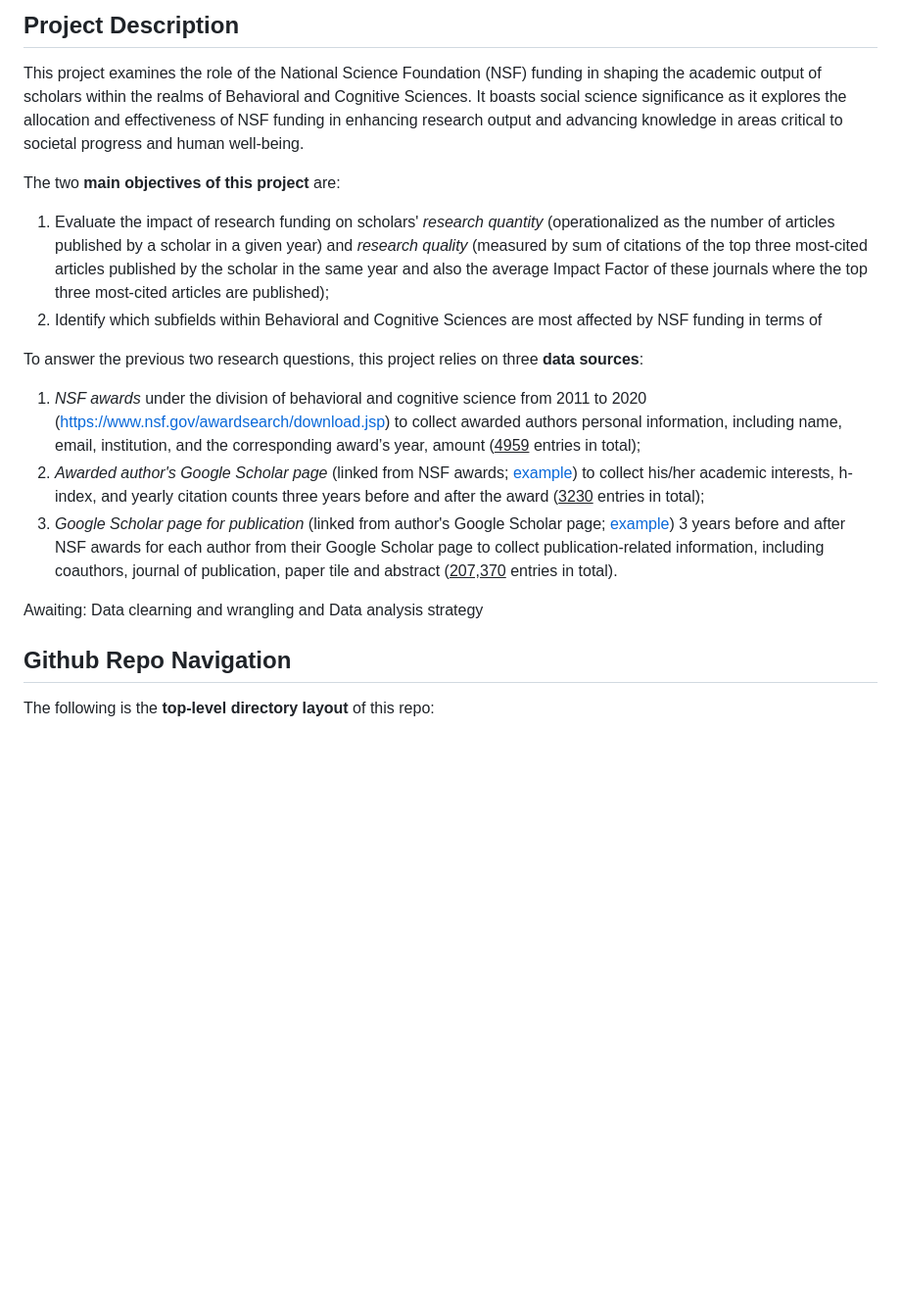
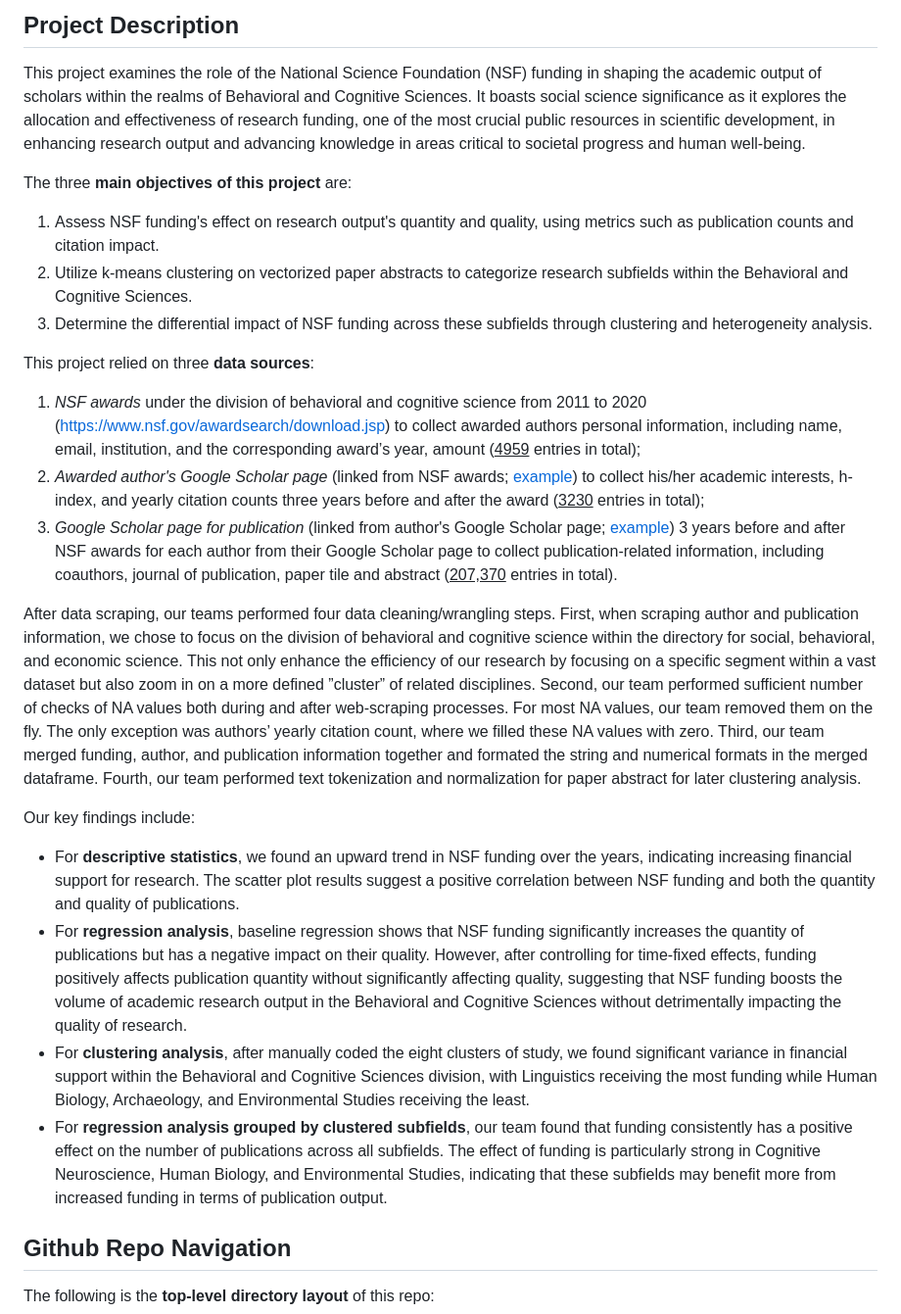
Before and after one commit to Vindmn1234/NSF-funding-research-project-, a Markdown page: README.md, the part around the change. Shown at 98% size. GitHub-like rendering; blank space fills up the shorter version.

Commit message:
Uodated README file

```diff
--- a/README.md
+++ b/README.md
@@ -26,25 +26,31 @@ The following table outlines the table of contents for the main README file:
 This project examines the role of the National Science Foundation (NSF)
 funding in shaping the academic output of scholars within the realms of
 Behavioral and Cognitive Sciences. It boasts social science significance as it
-explores the allocation and effectiveness of NSF funding in enhancing research
-output and advancing knowledge in areas critical to societal progress and human well-being.
+explores the allocation and effectiveness of research funding, one of the most
+crucial public resources in scientific development, in enhancing research output
+and advancing knowledge in areas critical to societal progress and human well-being.
 
-The two **main objectives of this project** are:
-1. Evaluate the impact of research funding on scholars' *research quantity* (operationalized as the number of articles published by a scholar in a given year) and *research quality* (measured by sum of citations of the top three most-cited articles published by the scholar in the same year and also the average Impact Factor of these journals where the top three most-cited articles are published);
-2. Identify which subfields within Behavioral and Cognitive Sciences are most affected by NSF funding in terms of
+The three **main objectives of this project** are:
+1. Assess NSF funding's effect on research output's quantity and quality, using metrics such as publication counts and citation impact.
+2. Utilize k-means clustering on vectorized paper abstracts to categorize research subfields within the Behavioral and Cognitive Sciences.
+3. Determine the differential impact of NSF funding across these subfields through clustering and heterogeneity analysis.
 
-To answer the previous two research questions, this project relies on three **data sources**:
-1) *NSF awards* under the division of behavioral and cognitive science from 2011 to 2020 (https://www.nsf.gov/awardsearch/download.jsp)
-to collect awarded authors personal information, including name, email, institution,
+This project relied on three **data sources**:
+1) *NSF awards* under the division of behavioral and cognitive science from 2011 to 2020 (https://www.nsf.gov/awardsearch/download.jsp) to collect awarded authors personal information, including name, email, institution,
 and the corresponding award’s year, amount (<ins>4959</ins> entries in total);
-2) *Awarded author's Google Scholar page* (linked from NSF awards; [example](https://scholar.google.com/citations?user=kV4N4zoAAAAJ&hl=en)) to collect his/her
-academic interests, h-index, and yearly citation counts three years before
+2) *Awarded author's Google Scholar page* (linked from NSF awards; [example](https://scholar.google.com/citations?user=kV4N4zoAAAAJ&hl=en)) to collect his/her academic interests, h-index, and yearly citation counts three years before
 and after the award (<ins>3230</ins> entries in total);
-3) *Google Scholar page for publication* (linked from author's Google Scholar page; [example](https://scholar.google.com/citations?view_op=view_citation&hl=en&user=kV4N4zoAAAAJ&citation_for_view=kV4N4zoAAAAJ:E10ZYwHxBI8C)) 3 years before and after NSF awards for
-each author from their Google Scholar page to collect publication-related information,
+3) *Google Scholar page for publication* (linked from author's Google Scholar page; [example](https://scholar.google.com/citations?view_op=view_citation&hl=en&user=kV4N4zoAAAAJ&citation_for_view=kV4N4zoAAAAJ:E10ZYwHxBI8C)) 3 years before and after NSF awards for each author from their Google Scholar page to collect publication-related information,
 including coauthors, journal of publication, paper tile and abstract (<ins>207,370</ins> entries in total).
 
-Awaiting: Data clearning and wrangling and Data analysis strategy
+After data scraping, our teams performed four data cleaning/wrangling steps. First, when scraping author and publication information, we chose to focus on the division of behavioral and cognitive science within the directory for social, behavioral, and economic science. This not only enhance the efficiency of our research by focusing on a specific segment within a vast dataset but also zoom in on a more defined ”cluster” of related disciplines. Second, our team performed sufficient number of checks of NA values both during and after web-scraping processes. For most NA values, our team removed them on the fly. The only exception was authors’ yearly citation count, where we filled these NA values with zero. Third, our team merged funding, author, and publication information together and formated the string and numerical formats in the merged dataframe. Fourth, our team performed text tokenization and normalization for paper abstract for later clustering analysis.
+
+Our key findings include:
+- For **descriptive statistics**, we found an upward trend in NSF funding over the years, indicating increasing financial support for research. The scatter plot results suggest a positive correlation between NSF funding and both the quantity and quality of publications.
+- For **regression analysis**, baseline regression shows that NSF funding significantly increases the quantity of publications but has a negative impact on their quality. However, after controlling for time-fixed effects, funding positively affects publication quantity without significantly affecting quality, suggesting that NSF funding boosts the volume of academic research output in the Behavioral and Cognitive Sciences without detrimentally impacting the quality of research.
+- For **clustering analysis**, after manually coded the eight clusters of study, we found significant variance in financial support within the Behavioral and Cognitive Sciences division, with Linguistics receiving the most funding while Human Biology, Archaeology, and Environmental Studies receiving the least.
+- For **regression analysis grouped by clustered subfields**, our team found that funding consistently has a positive effect on the number of publications across all subfields. The effect of funding is particularly strong in Cognitive Neuroscience, Human Biology, and Environmental Studies, indicating that these subfields may benefit more from increased funding in terms of publication output.
+
 
 ## Github Repo Navigation
 The following is the **top-level directory layout** of this repo:
```
